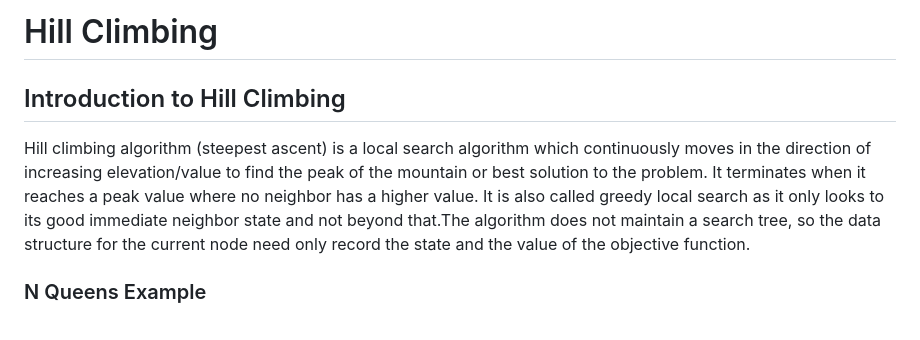
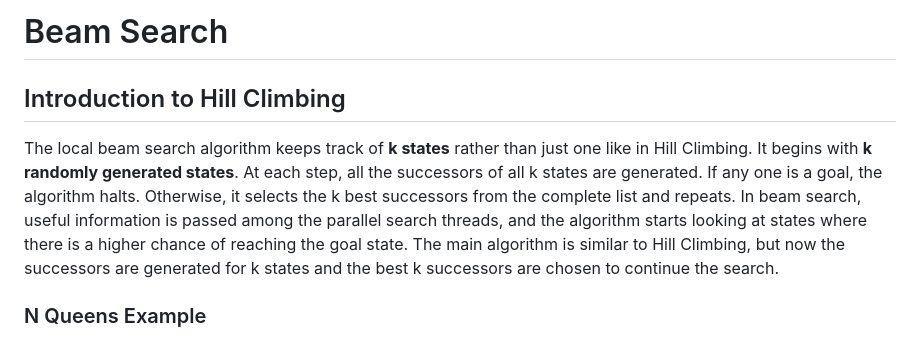
Before and after one commit to virtual-labs/exp-local-beam-search-iiith, a Markdown page: experiment/theory.md, the part around the change printed below. GitHub-like rendering.

```diff
--- a/experiment/theory.md
+++ b/experiment/theory.md
@@ -1,9 +1,9 @@
-# Hill Climbing
+# Beam Search
 
 ## Introduction to Hill Climbing
-Hill climbing algorithm (steepest ascent) is a local search algorithm which continuously moves in the direction of increasing elevation/value to find the peak of the mountain or best solution to the problem. It terminates when it reaches a peak value where no neighbor has a higher value.
-It is also called greedy local search as it only looks to its good immediate neighbor state and not beyond that.The algorithm does not maintain a search tree, so the data structure for the current node need only record the state and the value of the objective function.
-
+The local beam search algorithm keeps track of **k states** rather than just one like in Hill Climbing. It begins with **k randomly generated states**. At each step, all the successors of all k states are generated. If any one is a goal, the algorithm halts. Otherwise, it selects the k best successors from the complete list and repeats.
+In beam search, useful information is passed among the parallel search threads, and the algorithm starts looking at states where there is a higher chance of reaching the goal state.
+The main algorithm is similar to Hill Climbing, but now the successors are generated for k states and the best k successors are chosen to continue the search.
 
 ### N Queens Example
 
```
Also changed, not shown: other parts of experiment/theory.md (+8 -29 lines), experiment/images/pseudo.png, 2 other files.
